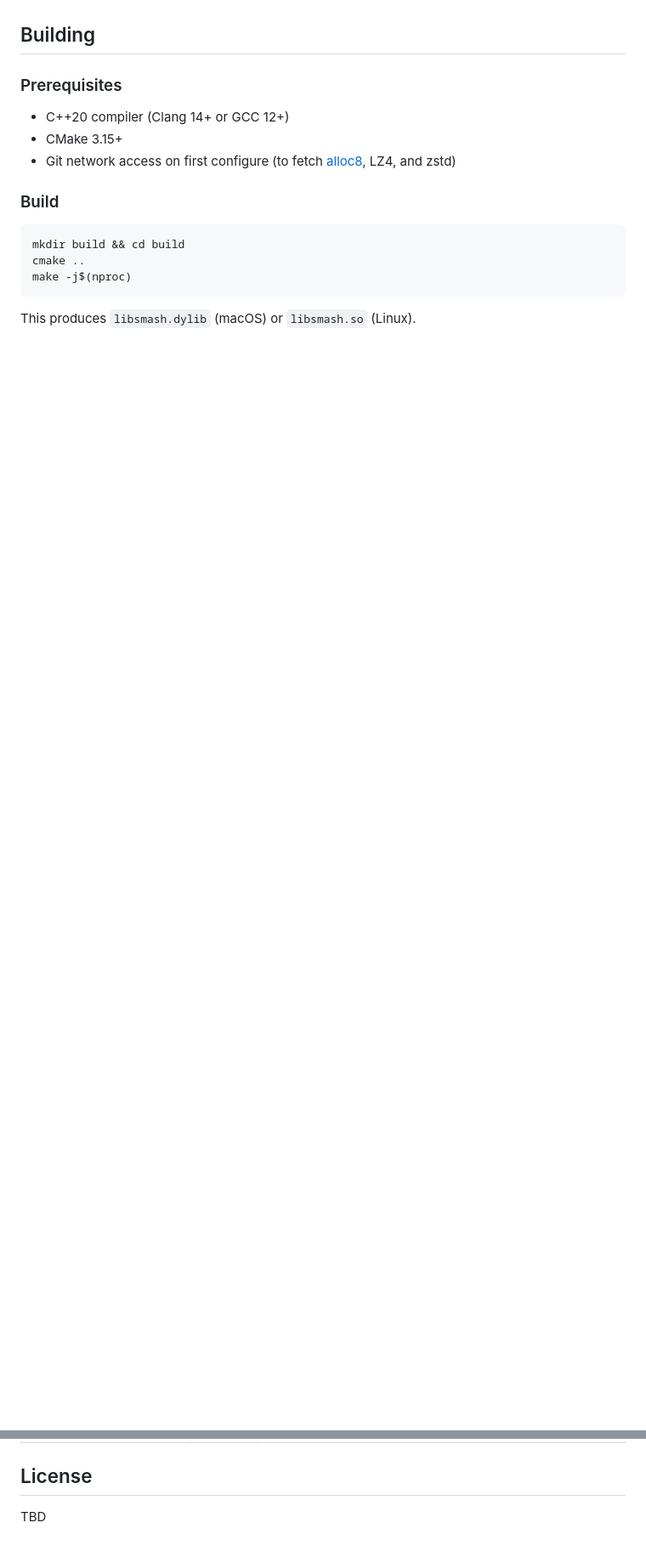
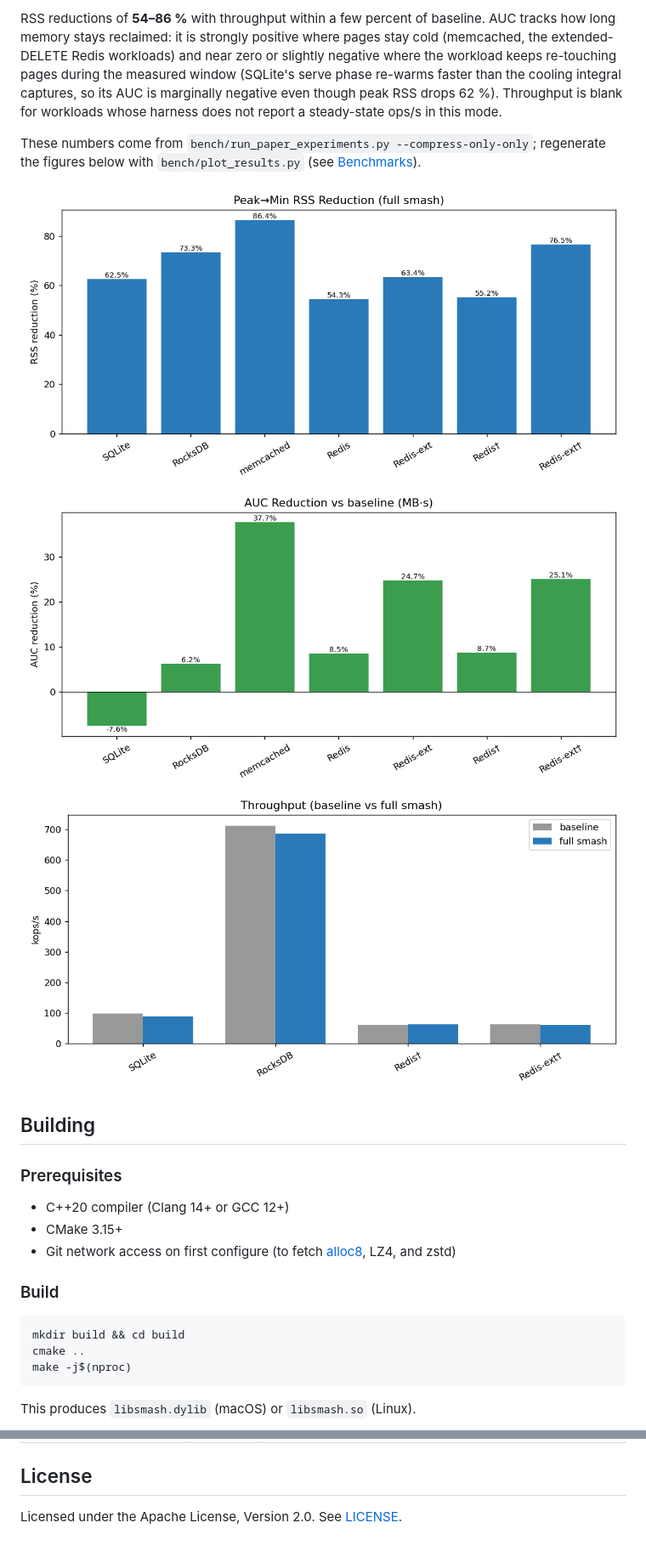
Before and after one commit to emeryberger/smash, a Markdown page: README.md, 2 parts joined by grey strips. Shown: that part at 85% size. Drawn GitHub-style; pictures changed too: docs/figures/auc_reduction.png (added), docs/figures/rss_reduction.png (added), docs/figures/timing.png (added); blank space fills up the shorter version.

```diff
--- a/README.md
+++ b/README.md
@@ -25,3 +40,10 @@ Smash is a drop-in malloc replacement that monitors page access patterns and com
+RSS reductions of **54–86 %** with throughput within a few percent of baseline. AUC tracks how long memory stays reclaimed: it is strongly positive where pages stay cold (memcached, the extended-DELETE Redis workloads) and near zero or slightly negative where the workload keeps re-touching pages during the measured window (SQLite's serve phase re-warms faster than the cooling integral captures, so its AUC is marginally negative even though peak RSS drops 62 %). Throughput is blank for workloads whose harness does not report a steady-state ops/s in this mode.
+
+These numbers come from `bench/run_paper_experiments.py --compress-only-only`; regenerate the figures below with `bench/plot_results.py` (see [Benchmarks](#benchmarks)).
+
+![RSS reduction](docs/figures/rss_reduction.png)
+![AUC reduction](docs/figures/auc_reduction.png)
+![Throughput](docs/figures/timing.png)
 
 ## Building
 
@@ -390,4 +426,4 @@ Key tuning constants in `include/smash/config.h`:
 
 ## License
 
-TBD
+Licensed under the Apache License, Version 2.0. See [LICENSE](LICENSE).
```
Also changed, not shown: other parts of README.md (+39 -10 lines), CLAUDE.md (+3 -7 lines), 5 other files.
